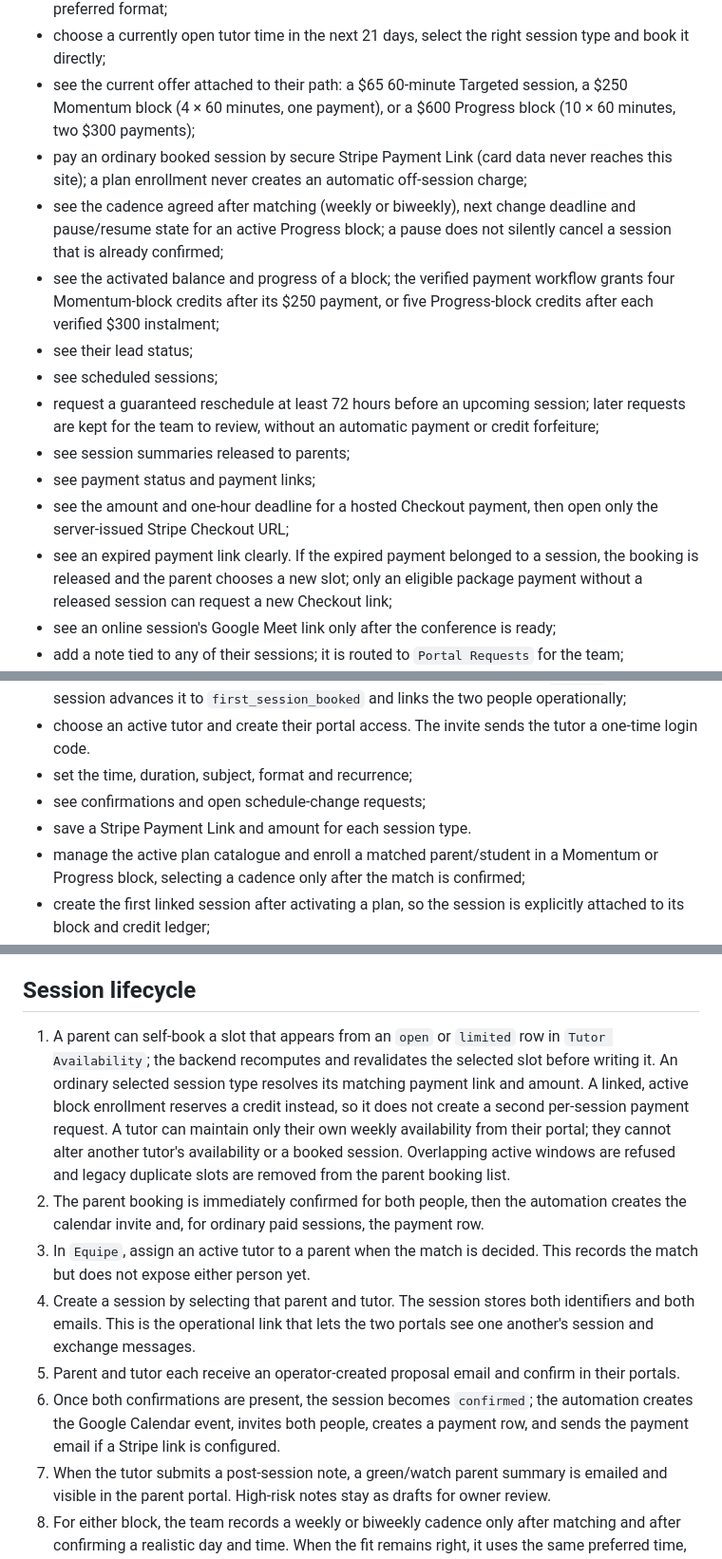
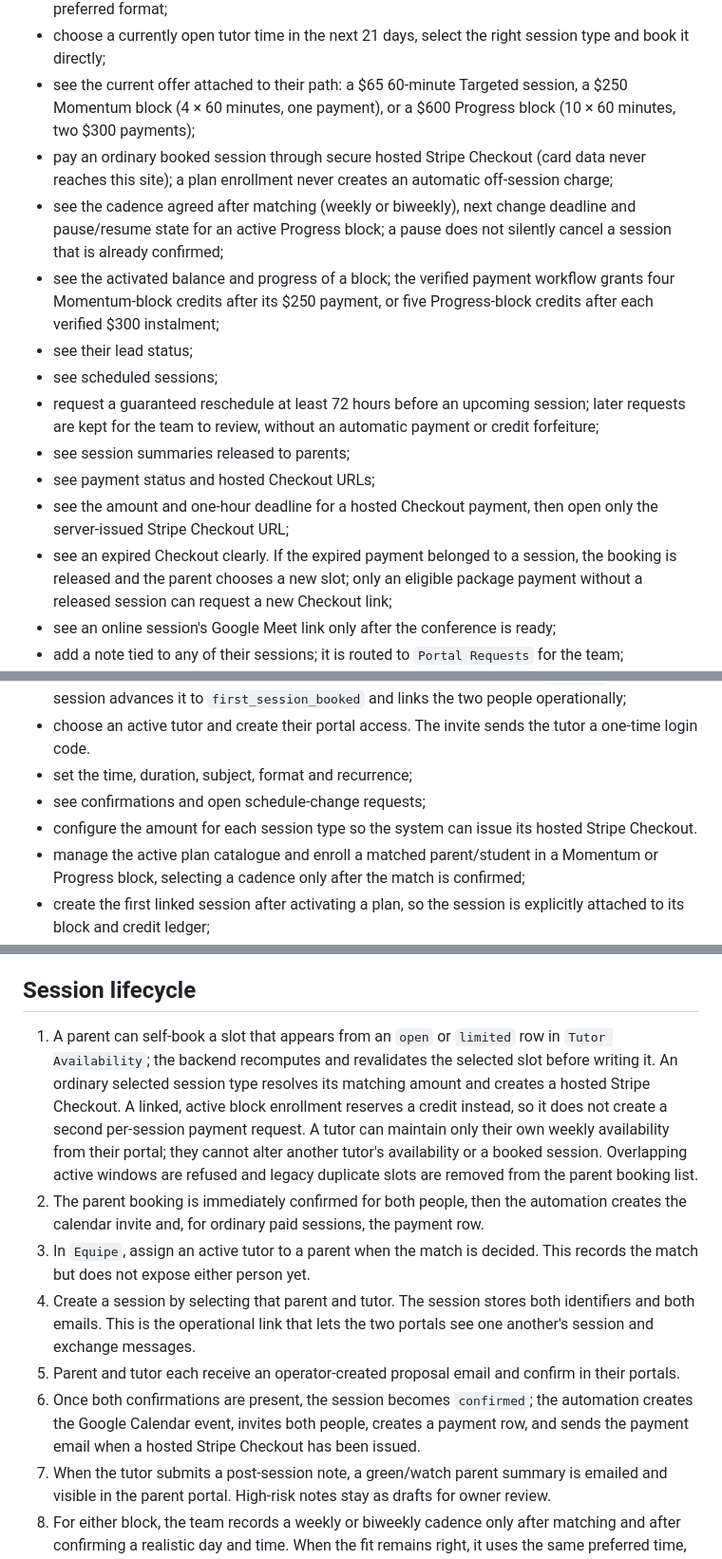
Before and after one commit to RalphChahine/methode-secondaire, a Markdown page: ops/crm/parent-tutor-portal.md, 3 parts joined by grey strips. Shown at 95% size. GitHub-like rendering.

Commit message:
docs: name hosted Stripe checkout consistently

```diff
--- a/ops/crm/parent-tutor-portal.md
+++ b/ops/crm/parent-tutor-portal.md
@@ -19,16 +19,16 @@ Parents can:
 - update the learning profile: parent name, phone, level/subject, main concern, timeline and preferred format;
 - choose a currently open tutor time in the next 21 days, select the right session type and book it directly;
 - see the current offer attached to their path: a $65 60-minute Targeted session, a $250 Momentum block (4 × 60 minutes, one payment), or a $600 Progress block (10 × 60 minutes, two $300 payments);
-- pay an ordinary booked session by secure Stripe Payment Link (card data never reaches this site); a plan enrollment never creates an automatic off-session charge;
+- pay an ordinary booked session through secure hosted Stripe Checkout (card data never reaches this site); a plan enrollment never creates an automatic off-session charge;
 - see the cadence agreed after matching (weekly or biweekly), next change deadline and pause/resume state for an active Progress block; a pause does not silently cancel a session that is already confirmed;
 - see the activated balance and progress of a block; the verified payment workflow grants four Momentum-block credits after its $250 payment, or five Progress-block credits after each verified $300 instalment;
 - see their lead status;
 - see scheduled sessions;
 - request a guaranteed reschedule at least 72 hours before an upcoming session; later requests are kept for the team to review, without an automatic payment or credit forfeiture;
 - see session summaries released to parents;
-- see payment status and payment links;
+- see payment status and hosted Checkout URLs;
 - see the amount and one-hour deadline for a hosted Checkout payment, then open only the server-issued Stripe Checkout URL;
-- see an expired payment link clearly. If the expired payment belonged to a session, the booking is released and the parent chooses a new slot; only an eligible package payment without a released session can request a new Checkout link;
+- see an expired Checkout clearly. If the expired payment belonged to a session, the booking is released and the parent chooses a new slot; only an eligible package payment without a released session can request a new Checkout link;
 - see an online session's Google Meet link only after the conference is ready;
 - add a note tied to any of their sessions; it is routed to `Portal Requests` for the team;
 - prepare an upcoming session directly for the assigned tutor with a written note; it creates a session message with the normal response SLA instead of an untracked email;
@@ -69,7 +69,7 @@ The owner account `chahineralph@gmail.com` can choose `Equipe` on the portal log
 - choose an active tutor and create their portal access. The invite sends the tutor a one-time login code.
 - set the time, duration, subject, format and recurrence;
 - see confirmations and open schedule-change requests;
-- save a Stripe Payment Link and amount for each session type.
+- configure the amount for each session type so the system can issue its hosted Stripe Checkout.
 - manage the active plan catalogue and enroll a matched parent/student in a Momentum or Progress block, selecting a cadence only after the match is confirmed;
 - create the first linked session after activating a plan, so the session is explicitly attached to its block and credit ledger;
 - verify each external payment, then let the verified workflow grant four Momentum-block credits after $250 or five Progress-block credits after each $300 payment; this never triggers a card charge or an automatic renewal from the portal;
@@ -187,13 +187,13 @@ Stripe remains the payment processor and the portal never stores card data. A si
 
 ## Session lifecycle
 
-1. A parent can self-book a slot that appears from an `open` or `limited` row in `Tutor Availability`; the backend recomputes and revalidates the selected slot before writing it. An ordinary selected session type resolves its matching payment link and amount. A linked, active block enrollment reserves a credit instead, so it does not create a second per-session payment request.
+1. A parent can self-book a slot that appears from an `open` or `limited` row in `Tutor Availability`; the backend recomputes and revalidates the selected slot before writing it. An ordinary selected session type resolves its matching amount and creates a hosted Stripe Checkout. A linked, active block enrollment reserves a credit instead, so it does not create a second per-session payment request.
    A tutor can maintain only their own weekly availability from their portal; they cannot alter another tutor's availability or a booked session. Overlapping active windows are refused and legacy duplicate slots are removed from the parent booking list.
 2. The parent booking is immediately confirmed for both people, then the automation creates the calendar invite and, for ordinary paid sessions, the payment row.
 3. In `Equipe`, assign an active tutor to a parent when the match is decided. This records the match but does not expose either person yet.
 4. Create a session by selecting that parent and tutor. The session stores both identifiers and both emails. This is the operational link that lets the two portals see one another's session and exchange messages.
 5. Parent and tutor each receive an operator-created proposal email and confirm in their portals.
-6. Once both confirmations are present, the session becomes `confirmed`; the automation creates the Google Calendar event, invites both people, creates a payment row, and sends the payment email if a Stripe link is configured.
+6. Once both confirmations are present, the session becomes `confirmed`; the automation creates the Google Calendar event, invites both people, creates a payment row, and sends the payment email when a hosted Stripe Checkout has been issued.
 7. When the tutor submits a post-session note, a green/watch parent summary is emailed and visible in the parent portal. High-risk notes stay as drafts for owner review.
 8. For either block, the team records a weekly or biweekly cadence only after matching and after confirming a realistic day and time. When the fit remains right, it uses the same preferred time, tutor and format. Each future session is still explicitly scheduled and confirmed. After the final included session, no new block, payment or renewal is created unless the parent chooses one.
 
```
Also changed, not shown: other parts of ops/crm/parent-tutor-portal.md (+2 -2 lines).
